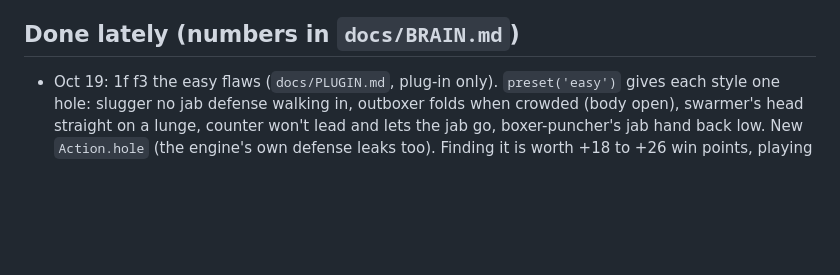
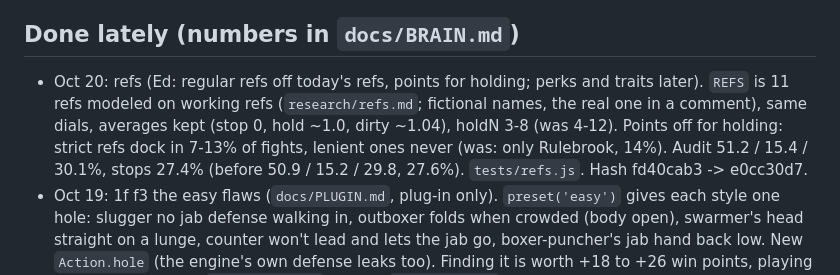
Before and after one commit to Ednerrd/Last-Bell, a Markdown page: ROADMAP.md, the part around the change. GitHub-like rendering; blank space fills up the shorter version.

Commit message:
Roadmap: refs done line with before/after numbers (hash e0cc30d7)
Co-Authored-By: Claude Opus 5.5 <noreply@anthropic.com>
Claude-Session: https://claude.ai/code/session_01UFSD7aWx5Tu9wznuktEQKc

```diff
--- a/ROADMAP.md
+++ b/ROADMAP.md
@@ -17,6 +17,7 @@ The only to-do list. When something is done, delete its line here, add a short l
 7. **After the whole engine is done (items 1–5):** a simple vs expanded info toggle (Ed, Oct 17: simple by default = the plan verdict, one trainer tip, the cards, the learned card; tap More for the stat grid, cutman, all notes, punch stats, judges' tastes, the skill sheet), 3D phase 1 (`proto/PLAN.md`; Ed's top gripe is the 2D look: fighters, punches, distance, can't read punches), footwork during punches (in 3D), career back, L5 (skill sheet UI), gym mode steps 3–6 (`docs/GYM.md`).
 
 ## Done lately (numbers in `docs/BRAIN.md`)
+- Oct 20: refs (Ed: regular refs off today's refs, points for holding; perks and traits later). `REFS` is 11 refs modeled on working refs (`research/refs.md`; fictional names, the real one in a comment), same dials, averages kept (stop 0, hold ~1.0, dirty ~1.04), holdN 3-8 (was 4-12). Points off for holding: strict refs dock in 7-13% of fights, lenient ones never (was: only Rulebrook, 14%). Audit 51.2 / 15.4 / 30.1%, stops 27.4% (before 50.9 / 15.2 / 29.8, 27.6%). `tests/refs.js`. Hash fd40cab3 -> e0cc30d7.
 - Oct 19: 1f f3 the easy flaws (`docs/PLUGIN.md`, plug-in only). `preset('easy')` gives each style one hole: slugger no jab defense walking in, outboxer folds when crowded (body open), swarmer's head straight on a lunge, counter won't lead and lets the jab go, boxer-puncher's jab hand back low. New `Action.hole` (the engine's own defense leaks too). Finding it is worth +18 to +26 win points, playing straight +2 to +11 (`tests/flaws.js`, bots in `tests/bots.js`). Hash holds 4a735ef6.
 - Oct 19: 1f f2 the World-class bait (`docs/PLUGIN.md`). Sure of your lead, a World-class man drops his hands on purpose (it shows), the defense and the counter ready; rare, by the man (a counter-puncher ~5 a fight, a slugger almost never); seen through by level (Ed: N5 I10 P25 W50, warier per bite); commentary and a corner note when your man bites. Full check in band, hash 4a735ef6.
 - Oct 19: 1f f1b the hands (`docs/PLUGIN.md`). A body-hurt man clamps his elbows (his body meter and the last body shots): body covered, head open, and it shows; the other man sees it and goes upstairs. `opening()` and the combo picker read the guard and gas he sees. Body KDs 4.8 -> 6.7%, 31% of head KDs on a clamped man, audit 51.2 / 15.3 / 29.9%, stops 27.2%, styles 46.8-53.1. Hash 1d73cdbb. `tests/hands.js`.
```
